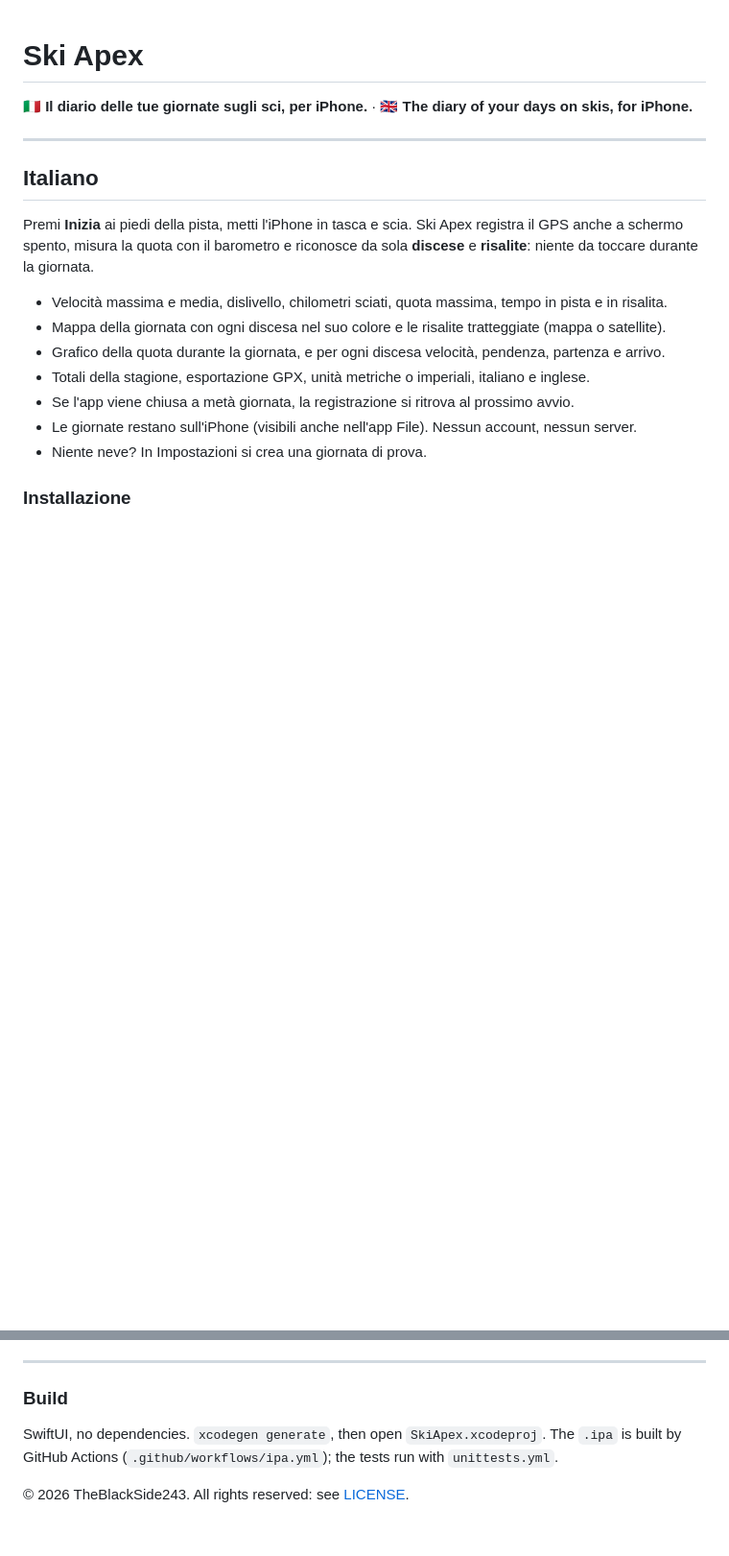
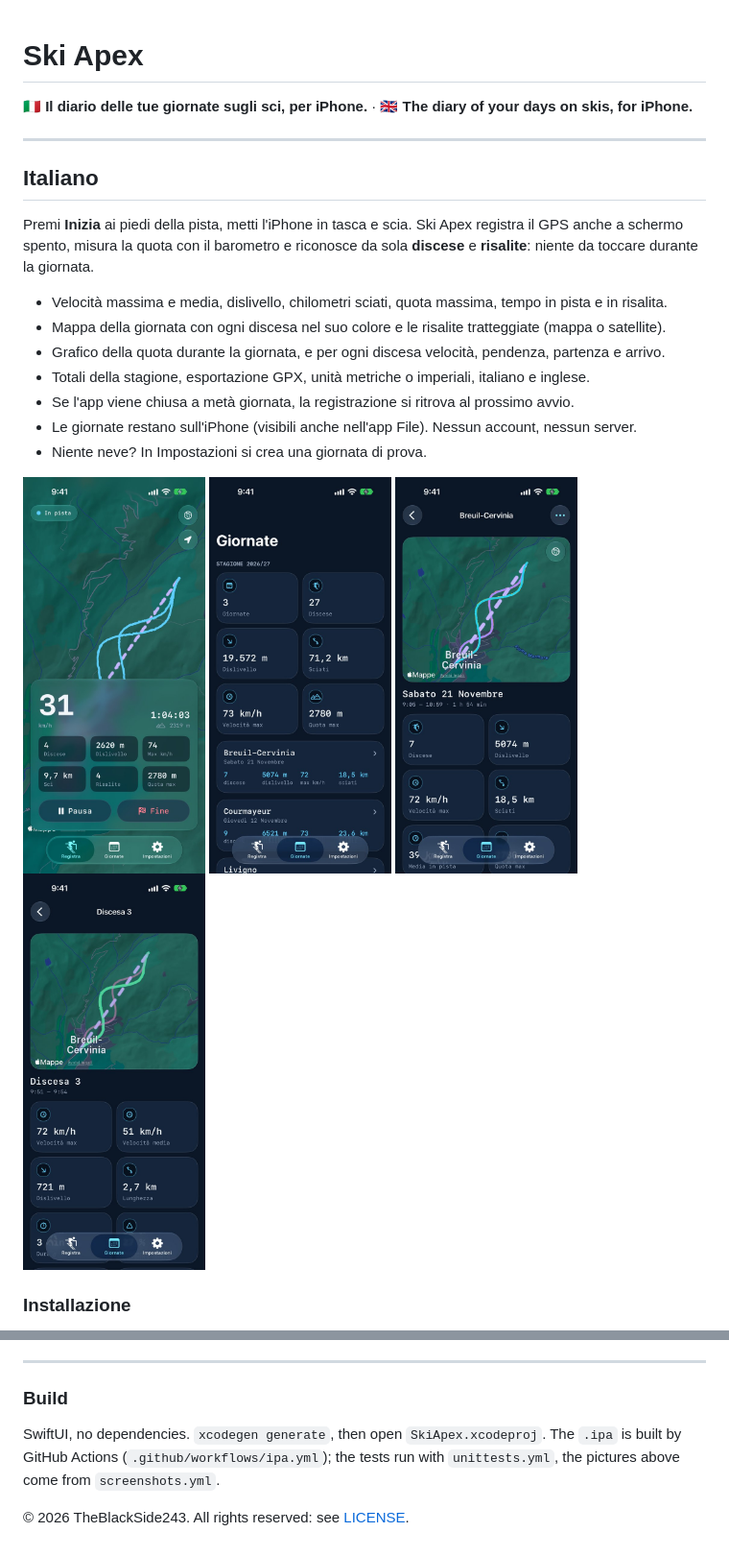
Before and after one commit to TheBlackSide243/skiapex-ios, a Markdown page: README.md, 2 parts joined by grey strips. Shown at 96% size. Drawn GitHub-style; pictures changed too: docs/screenshots/iphone-day.jpg (added), docs/screenshots/iphone-days.jpg (added), docs/screenshots/iphone-live.jpg (added); blank space fills up the shorter version.

Commit message:
README with screenshots and the TestFlight link; internal testers invited by address
Co-Authored-By: Claude Fable 5.2 <noreply@anthropic.com>

```diff
--- a/README.md
+++ b/README.md
@@ -16,5 +16,12 @@ Premi **Inizia** ai piedi della pista, metti l'iPhone in tasca e scia. Ski Apex
 - Le giornate restano sull'iPhone (visibili anche nell'app File). Nessun account, nessun server.
 - Niente neve? In Impostazioni si crea una giornata di prova.
 
+<p>
+  <img src="docs/screenshots/iphone-live.jpg" width="190" alt="Registrazione in corso: mappa, velocità e numeri della giornata">
+  <img src="docs/screenshots/iphone-days.jpg" width="190" alt="Giornate e totali della stagione">
+  <img src="docs/screenshots/iphone-day.jpg" width="190" alt="Una giornata: mappa e numeri">
+  <img src="docs/screenshots/iphone-run.jpg" width="190" alt="Il dettaglio di una discesa">
+</p>
+
 ### Installazione
 
@@ -46,6 +53,6 @@ Requires iOS 17 or later. Speeds, distances and altitudes are estimates from GPS
 
 ### Build
 
-SwiftUI, no dependencies. `xcodegen generate`, then open `SkiApex.xcodeproj`. The `.ipa` is built by GitHub Actions (`.github/workflows/ipa.yml`); the tests run with `unittests.yml`.
+SwiftUI, no dependencies. `xcodegen generate`, then open `SkiApex.xcodeproj`. The `.ipa` is built by GitHub Actions (`.github/workflows/ipa.yml`); the tests run with `unittests.yml`, the pictures above come from `screenshots.yml`.
 
 © 2026 TheBlackSide243. All rights reserved: see [LICENSE](LICENSE).
```
Also changed, not shown: other parts of README.md (+2 -2 lines), docs/screenshots/iphone-settings.jpg (added), 1 other file.
